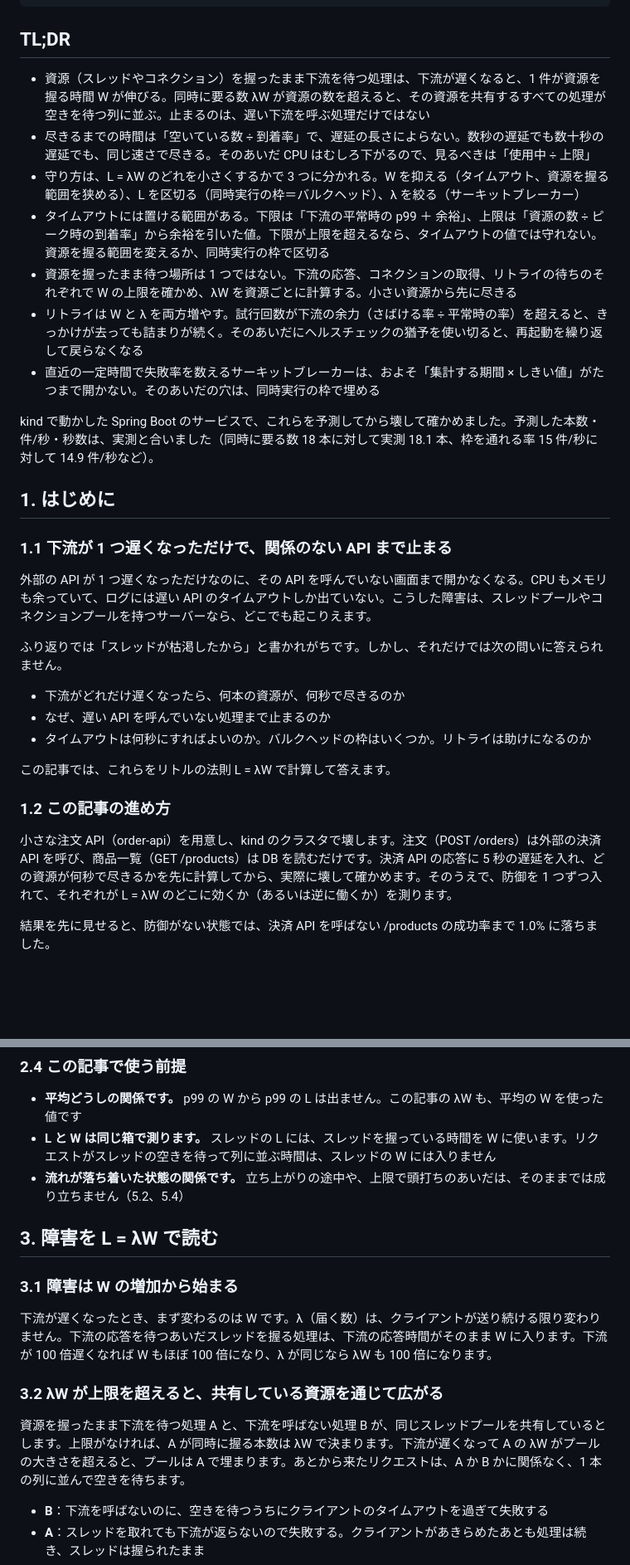
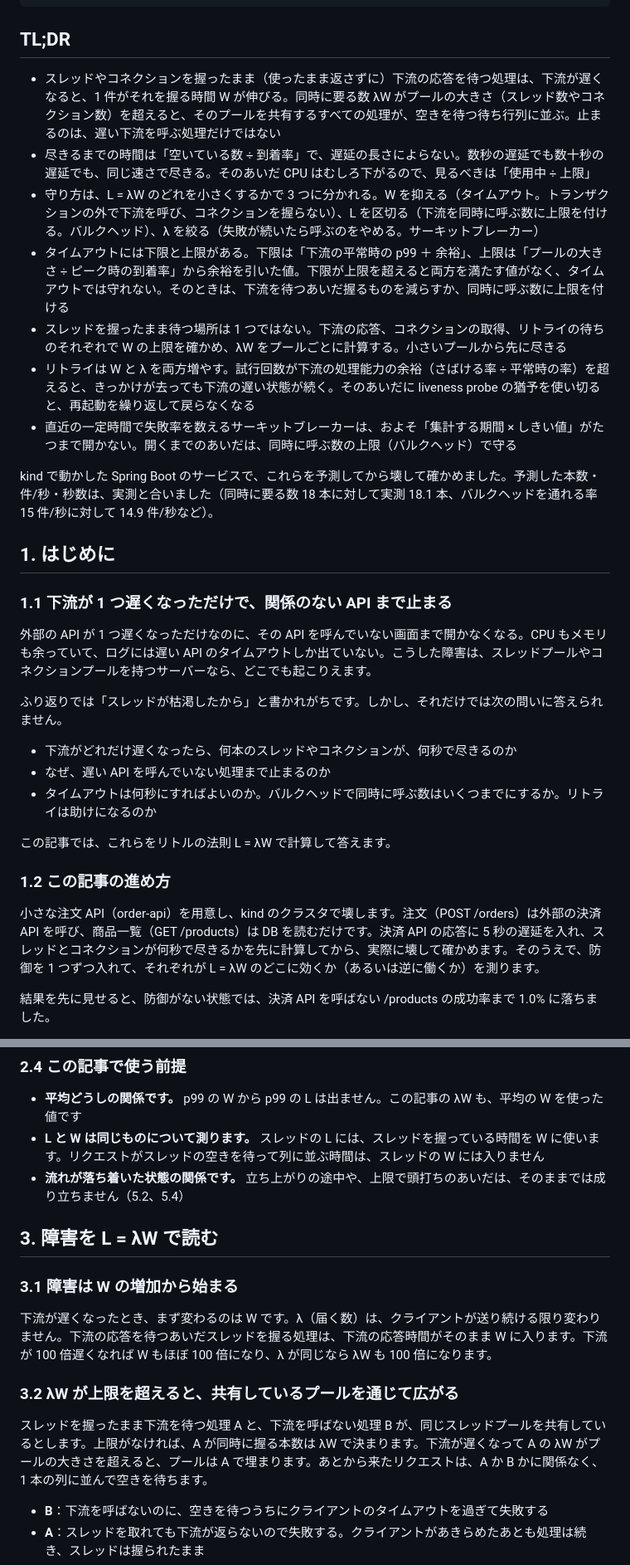
Before and after one commit to rea9r/littles-law-resilience-lab, a Markdown page: docs/article.md, 2 parts joined by grey strips. Shown at 83% size. Drawn GitHub-style; blank space fills up the shorter version.

```diff
--- a/docs/article.md
+++ b/docs/article.md
@@ -8,15 +8,15 @@ published: false
 
 ## TL;DR
 
-- 資源（スレッドやコネクション）を握ったまま下流を待つ処理は、下流が遅くなると、1 件が資源を握る時間 W が伸びる。同時に要る数 λW が資源の数を超えると、その資源を共有するすべての処理が空きを待つ列に並ぶ。止まるのは、遅い下流を呼ぶ処理だけではない
+- スレッドやコネクションを握ったまま（使ったまま返さずに）下流の応答を待つ処理は、下流が遅くなると、1 件がそれを握る時間 W が伸びる。同時に要る数 λW がプールの大きさ（スレッド数やコネクション数）を超えると、そのプールを共有するすべての処理が、空きを待つ待ち行列に並ぶ。止まるのは、遅い下流を呼ぶ処理だけではない
 - 尽きるまでの時間は「空いている数 ÷ 到着率」で、遅延の長さによらない。数秒の遅延でも数十秒の遅延でも、同じ速さで尽きる。そのあいだ CPU はむしろ下がるので、見るべきは「使用中 ÷ 上限」
-- 守り方は、L = λW のどれを小さくするかで 3 つに分かれる。W を抑える（タイムアウト、資源を握る範囲を狭める）、L を区切る（同時実行の枠＝バルクヘッド）、λ を絞る（サーキットブレーカー）
-- タイムアウトには置ける範囲がある。下限は「下流の平常時の p99 ＋ 余裕」、上限は「資源の数 ÷ ピーク時の到着率」から余裕を引いた値。下限が上限を超えるなら、タイムアウトの値では守れない。資源を握る範囲を変えるか、同時実行の枠で区切る
-- 資源を握ったまま待つ場所は 1 つではない。下流の応答、コネクションの取得、リトライの待ちのそれぞれで W の上限を確かめ、λW を資源ごとに計算する。小さい資源から先に尽きる
-- リトライは W と λ を両方増やす。試行回数が下流の余力（さばける率 ÷ 平常時の率）を超えると、きっかけが去っても詰まりが続く。そのあいだにヘルスチェックの猶予を使い切ると、再起動を繰り返して戻らなくなる
-- 直近の一定時間で失敗率を数えるサーキットブレーカーは、およそ「集計する期間 × しきい値」がたつまで開かない。そのあいだの穴は、同時実行の枠で埋める
+- 守り方は、L = λW のどれを小さくするかで 3 つに分かれる。W を抑える（タイムアウト。トランザクションの外で下流を呼び、コネクションを握らない）、L を区切る（下流を同時に呼ぶ数に上限を付ける。バルクヘッド）、λ を絞る（失敗が続いたら呼ぶのをやめる。サーキットブレーカー）
+- タイムアウトには下限と上限がある。下限は「下流の平常時の p99 ＋ 余裕」、上限は「プールの大きさ ÷ ピーク時の到着率」から余裕を引いた値。下限が上限を超えると両方を満たす値がなく、タイムアウトでは守れない。そのときは、下流を待つあいだ握るものを減らすか、同時に呼ぶ数に上限を付ける
+- スレッドを握ったまま待つ場所は 1 つではない。下流の応答、コネクションの取得、リトライの待ちのそれぞれで W の上限を確かめ、λW をプールごとに計算する。小さいプールから先に尽きる
+- リトライは W と λ を両方増やす。試行回数が下流の処理能力の余裕（さばける率 ÷ 平常時の率）を超えると、きっかけが去っても下流の遅い状態が続く。そのあいだに liveness probe の猶予を使い切ると、再起動を繰り返して戻らなくなる
+- 直近の一定時間で失敗率を数えるサーキットブレーカーは、およそ「集計する期間 × しきい値」がたつまで開かない。開くまでのあいだは、同時に呼ぶ数の上限（バルクヘッド）で守る
 
-kind で動かした Spring Boot のサービスで、これらを予測してから壊して確かめました。予測した本数・件/秒・秒数は、実測と合いました（同時に要る数 18 本に対して実測 18.1 本、枠を通れる率 15 件/秒に対して 14.9 件/秒など）。
+kind で動かした Spring Boot のサービスで、これらを予測してから壊して確かめました。予測した本数・件/秒・秒数は、実測と合いました（同時に要る数 18 本に対して実測 18.1 本、バルクヘッドを通れる率 15 件/秒に対して 14.9 件/秒など）。
 
 ## 1. はじめに
 
@@ -26,15 +26,15 @@ kind で動かした Spring Boot のサービスで、これらを予測して
 
 ふり返りでは「スレッドが枯渇したから」と書かれがちです。しかし、それだけでは次の問いに答えられません。
 
-- 下流がどれだけ遅くなったら、何本の資源が、何秒で尽きるのか
+- 下流がどれだけ遅くなったら、何本のスレッドやコネクションが、何秒で尽きるのか
 - なぜ、遅い API を呼んでいない処理まで止まるのか
-- タイムアウトは何秒にすればよいのか。バルクヘッドの枠はいくつか。リトライは助けになるのか
+- タイムアウトは何秒にすればよいのか。バルクヘッドで同時に呼ぶ数はいくつまでにするか。リトライは助けになるのか
 
 この記事では、これらをリトルの法則 L = λW で計算して答えます。
 
 ### 1.2 この記事の進め方
 
-小さな注文 API（order-api）を用意し、kind のクラスタで壊します。注文（POST /orders）は外部の決済 API を呼び、商品一覧（GET /products）は DB を読むだけです。決済 API の応答に 5 秒の遅延を入れ、どの資源が何秒で尽きるかを先に計算してから、実際に壊して確かめます。そのうえで、防御を 1 つずつ入れて、それぞれが L = λW のどこに効くか（あるいは逆に働くか）を測ります。
+小さな注文 API（order-api）を用意し、kind のクラスタで壊します。注文（POST /orders）は外部の決済 API を呼び、商品一覧（GET /products）は DB を読むだけです。決済 API の応答に 5 秒の遅延を入れ、スレッドとコネクションが何秒で尽きるかを先に計算してから、実際に壊して確かめます。そのうえで、防御を 1 つずつ入れて、それぞれが L = λW のどこに効くか（あるいは逆に働くか）を測ります。
 
 結果を先に見せると、防御がない状態では、決済 API を呼ばない /products の成功率まで 1.0% に落ちました。
 
@@ -110,7 +112,7 @@ L は Tomcat の使用中のスレッド（`tomcat_threads_busy_threads`）で
 ### 2.4 この記事で使う前提
 
 - **平均どうしの関係です。** p99 の W から p99 の L は出ません。この記事の λW も、平均の W を使った値です
-- **L と W は同じ箱で測ります。** スレッドの L には、スレッドを握っている時間を W に使います。リクエストがスレッドの空きを待って列に並ぶ時間は、スレッドの W には入りません
+- **L と W は同じものについて測ります。** スレッドの L には、スレッドを握っている時間を W に使います。リクエストがスレッドの空きを待って列に並ぶ時間は、スレッドの W には入りません
 - **流れが落ち着いた状態の関係です。** 立ち上がりの途中や、上限で頭打ちのあいだは、そのままでは成り立ちません（5.2、5.4）
 
 ## 3. 障害を L = λW で読む
@@ -119,9 +121,9 @@ L は Tomcat の使用中のスレッド（`tomcat_threads_busy_threads`）で
 
 下流が遅くなったとき、まず変わるのは W です。λ（届く数）は、クライアントが送り続ける限り変わりません。下流の応答を待つあいだスレッドを握る処理は、下流の応答時間がそのまま W に入ります。下流が 100 倍遅くなれば W もほぼ 100 倍になり、λ が同じなら λW も 100 倍になります。
 
-### 3.2 λW が上限を超えると、共有している資源を通じて広がる
+### 3.2 λW が上限を超えると、共有しているプールを通じて広がる
 
-資源を握ったまま下流を待つ処理 A と、下流を呼ばない処理 B が、同じスレッドプールを共有しているとします。上限がなければ、A が同時に握る本数は λW で決まります。下流が遅くなって A の λW がプールの大きさを超えると、プールは A で埋まります。あとから来たリクエストは、A か B かに関係なく、1 本の列に並んで空きを待ちます。
+スレッドを握ったまま下流を待つ処理 A と、下流を呼ばない処理 B が、同じスレッドプールを共有しているとします。上限がなければ、A が同時に握る本数は λW で決まります。下流が遅くなって A の λW がプールの大きさを超えると、プールは A で埋まります。あとから来たリクエストは、A か B かに関係なく、1 本の列に並んで空きを待ちます。
 
 - **B**：下流を呼ばないのに、空きを待つうちにクライアントのタイムアウトを過ぎて失敗する
 - **A**：スレッドを取れても下流が返らないので失敗する。クライアントがあきらめたあとも処理は続き、スレッドは握られたまま
```
Also changed, not shown: other parts of docs/article.md (+69 -67 lines), docs/images/defenses.en.png, docs/images/defenses.ja.png, docs/images/timeout-window.en.png, docs/images/timeout-window.ja.png, 2 other files.
